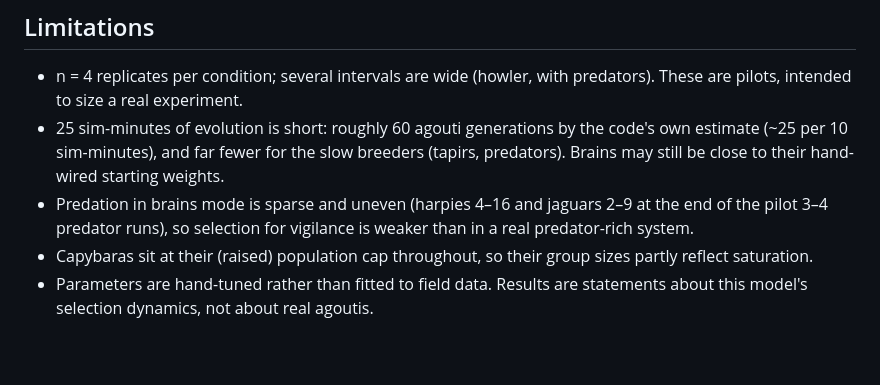
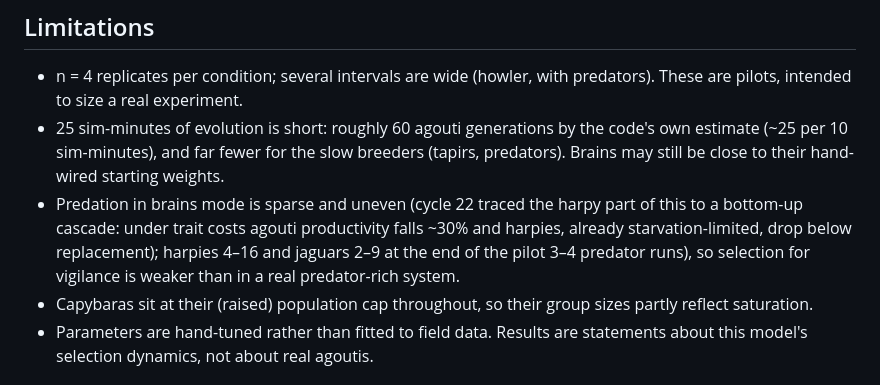
Before and after one commit to KrishKalra19/vivarium, a Markdown page: docs/many-eyes-findings.md, the part around the change. Drawn GitHub-style; blank space fills up the shorter version.

```diff
--- a/docs/many-eyes-findings.md
+++ b/docs/many-eyes-findings.md
@@ -54,7 +54,7 @@ Each pilot changed the interpretation, and each time for a reason we measured.
 
 - n = 4 replicates per condition; several intervals are wide (howler, with predators). These are pilots, intended to size a real experiment.
 - 25 sim-minutes of evolution is short: roughly 60 agouti generations by the code's own estimate (~25 per 10 sim-minutes), and far fewer for the slow breeders (tapirs, predators). Brains may still be close to their hand-wired starting weights.
-- Predation in brains mode is sparse and uneven (harpies 4–16 and jaguars 2–9 at the end of the pilot 3–4 predator runs), so selection for vigilance is weaker than in a real predator-rich system.
+- Predation in brains mode is sparse and uneven (cycle 22 traced the harpy part of this to a bottom-up cascade: under trait costs agouti productivity falls ~30% and harpies, already starvation-limited, drop below replacement); harpies 4–16 and jaguars 2–9 at the end of the pilot 3–4 predator runs), so selection for vigilance is weaker than in a real predator-rich system.
 - Capybaras sit at their (raised) population cap throughout, so their group sizes partly reflect saturation.
 - Parameters are hand-tuned rather than fitted to field data. Results are statements about this model's selection dynamics, not about real agoutis.
 
```
Also changed, not shown: LOOP_LOG.md (+15 -1 lines).
